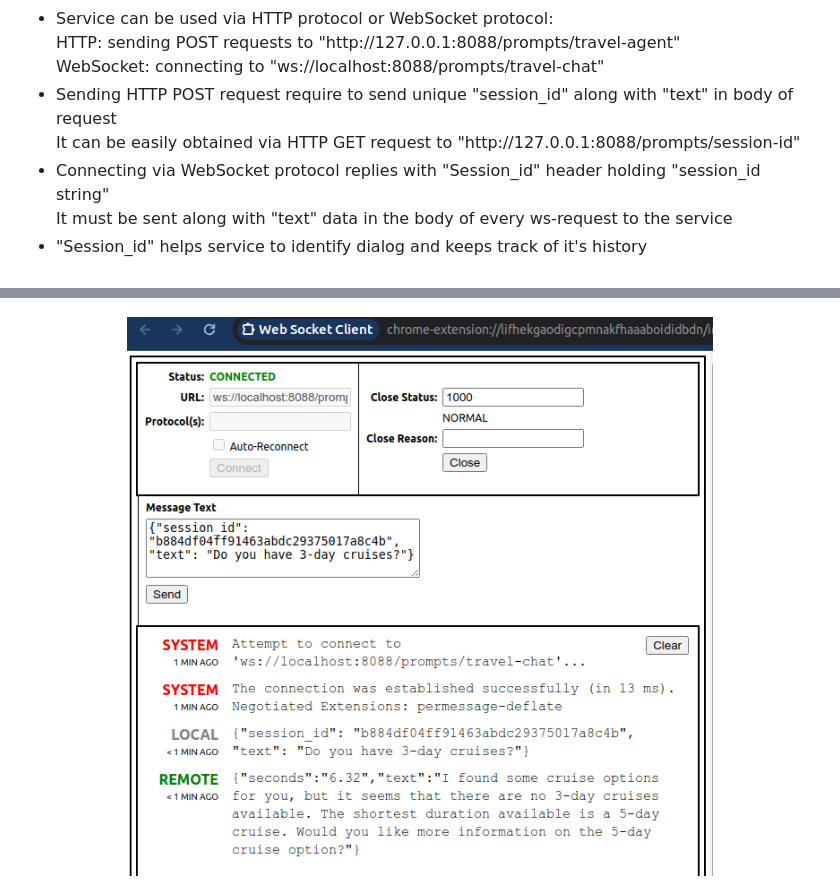
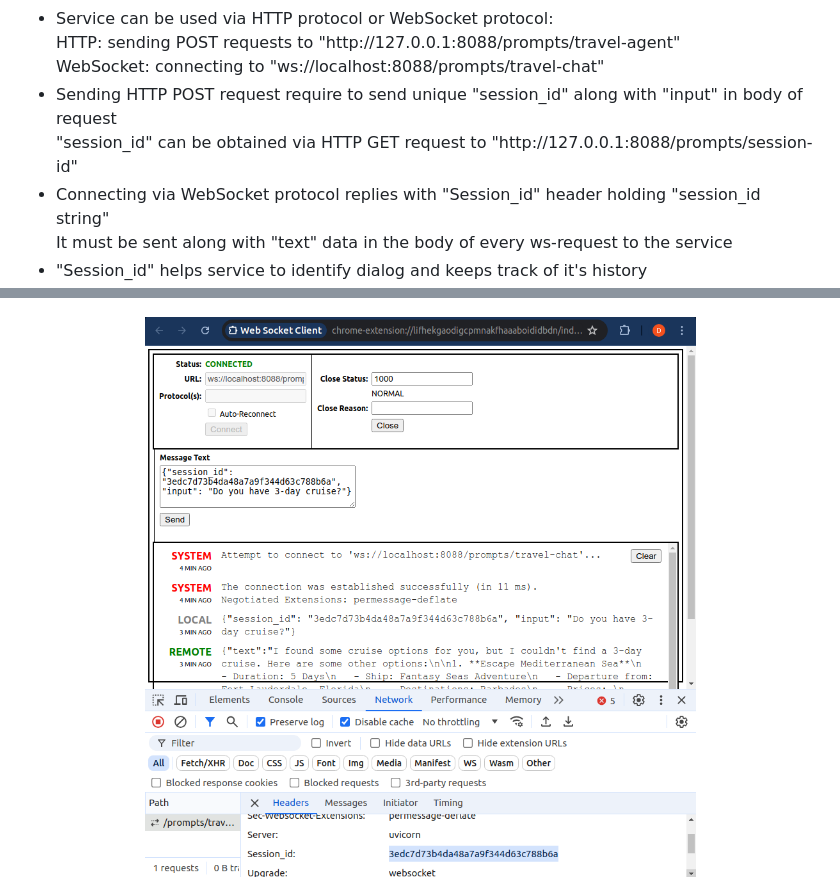
Before and after one commit to KD3821/fast_ai_assistant, a Markdown page: README.md, 2 parts joined by grey strips. Rendered like a GitHub page; pictures changed too: img/ws_travel_chat.png.

Commit message:
refactor: update README.md

```diff
--- a/README.md
+++ b/README.md
@@ -26,8 +26,8 @@ via sending POST request on:<br>"http://127.0.0.1:8088/storage/cruises-upload" i
 <li>Service can be used via HTTP protocol or WebSocket protocol:<br>
 HTTP: sending POST requests to "http://127.0.0.1:8088/prompts/travel-agent"<br>
 WebSocket: connecting to "ws://localhost:8088/prompts/travel-chat"</li>
-<li>Sending HTTP POST request require to send unique "session_id" along with "text" in body of request<br>
-It can be easily obtained via HTTP GET request to "http://127.0.0.1:8088/prompts/session-id"</li>
+<li>Sending HTTP POST request require to send unique "session_id" along with "input" in body of request<br>
+"session_id" can be obtained via HTTP GET request to "http://127.0.0.1:8088/prompts/session-id"</li>
 <li>Connecting via WebSocket protocol replies with "Session_id" header holding "session_id string"<br>
 It must be sent along with "text" data in the body of every ws-request to the service</li>
 <li>"Session_id" helps service to identify dialog and keeps track of it's history<br>
```
